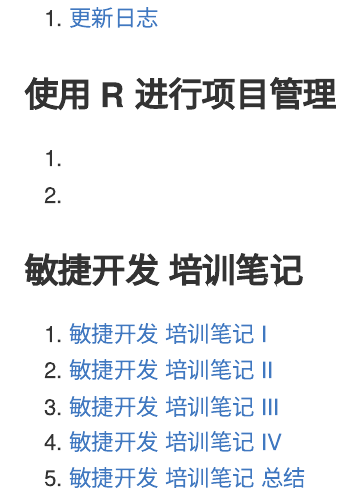
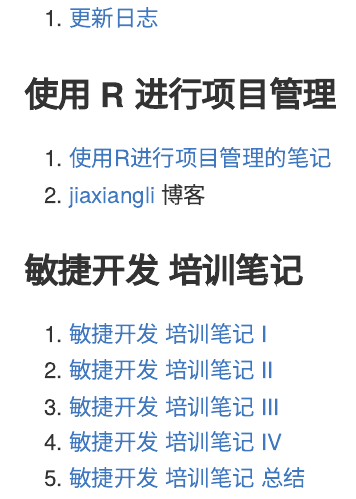
Before and after one commit to JiaxiangBU/apm, an R Markdown document (README.Rmd): the page in a window 1100 px wide, from its top. Rendered offline with R 4.5, knitr and Pandoc, with nearby package versions.

Commit message:
1. [使用R进行项目管理的笔记](r4plan.md) 1. [jiaxiangli](https://jiaxiangli.netlify.com/) 博客

```diff
--- a/README.Rmd
+++ b/README.Rmd
@@ -15,8 +15,8 @@ knitr::opts_chunk$set(
 
 ### 使用 R 进行项目管理
 
-1.
-1.
+1. [使用R进行项目管理的笔记](r4plan.md)
+1. [jiaxiangli](https://jiaxiangli.netlify.com/) 博客
 
 ### 敏捷开发 培训笔记
 
```
Also changed, not shown: README.md.
